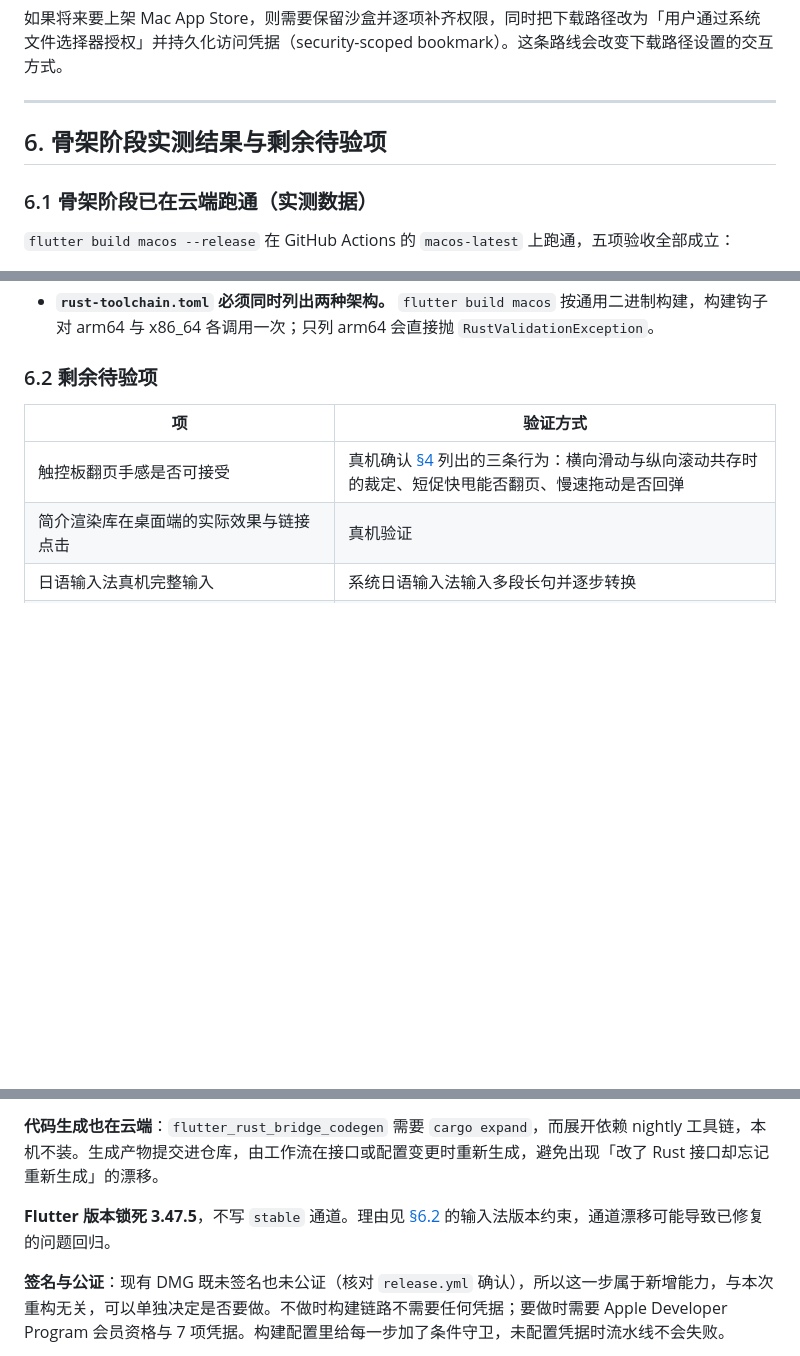
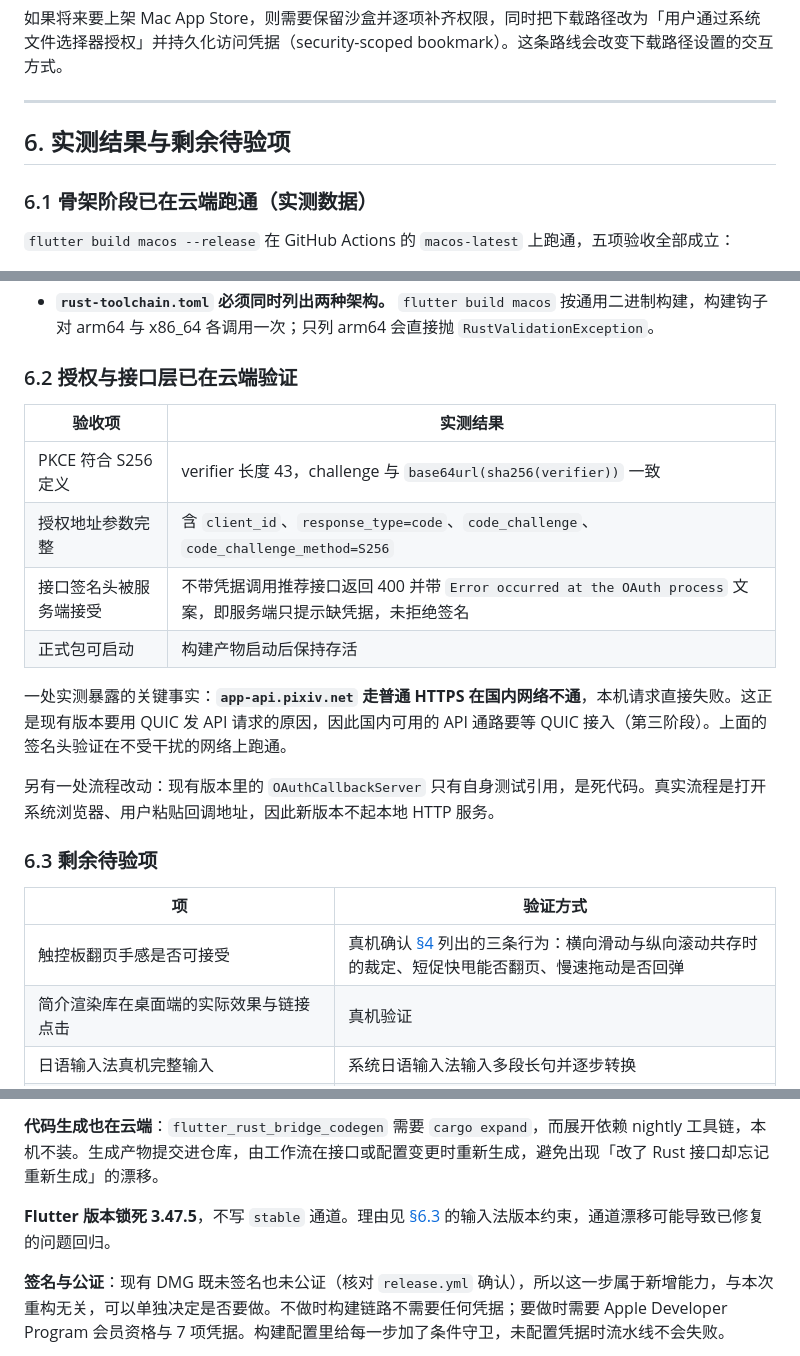
Before and after one commit to kongjianguan/Pixiv-Shaft-Desktop, a Markdown page: docs/rust-flutter-migration/00-conclusion.md, 3 parts joined by grey strips. Rendered like a GitHub page; blank space fills up the shorter version.

Commit message:
docs: record the verified auth and API layer results
记录第二阶段已验证项：PKCE 符合 S256、授权地址参数完整、
接口签名头被服务端接受（400 带缺少凭据的已知文案）、正式包可启动。

同时记录一处实测暴露的事实：app-api 走普通 HTTPS 在国内网络不通，
国内可用的 API 通路要等 QUIC 接入。

```diff
--- a/docs/rust-flutter-migration/00-conclusion.md
+++ b/docs/rust-flutter-migration/00-conclusion.md
@@ -193,7 +193,7 @@
 
 ---
 
-## 6. 骨架阶段实测结果与剩余待验项
+## 6. 实测结果与剩余待验项
 
 ### 6.1 骨架阶段已在云端跑通（实测数据）
 
@@ -214,7 +214,20 @@
 - **Rust 产物是内嵌的动态框架，不是静态库。** `flutter_rust_bridge` 的 native-assets 钩子产出 `Contents/Frameworks/pixiv_core.framework`，通用二进制（arm64 与 x86_64），由构建流程随应用一并签名，不需要手工单独签名内层产物。
 - **`rust-toolchain.toml` 必须同时列出两种架构。** `flutter build macos` 按通用二进制构建，构建钩子对 arm64 与 x86_64 各调用一次；只列 arm64 会直接抛 `RustValidationException`。
 
-### 6.2 剩余待验项
+### 6.2 授权与接口层已在云端验证
+
+| 验收项 | 实测结果 |
+|---|---|
+| PKCE 符合 S256 定义 | verifier 长度 43，challenge 与 `base64url(sha256(verifier))` 一致 |
+| 授权地址参数完整 | 含 `client_id`、`response_type=code`、`code_challenge`、`code_challenge_method=S256` |
+| 接口签名头被服务端接受 | 不带凭据调用推荐接口返回 400 并带 `Error occurred at the OAuth process` 文案，即服务端只提示缺凭据，未拒绝签名 |
+| 正式包可启动 | 构建产物启动后保持存活 |
+
+一处实测暴露的关键事实：**`app-api.pixiv.net` 走普通 HTTPS 在国内网络不通**，本机请求直接失败。这正是现有版本要用 QUIC 发 API 请求的原因，因此国内可用的 API 通路要等 QUIC 接入（第三阶段）。上面的签名头验证在不受干扰的网络上跑通。
+
+另有一处流程改动：现有版本里的 `OAuthCallbackServer` 只有自身测试引用，是死代码。真实流程是打开系统浏览器、用户粘贴回调地址，因此新版本不起本地 HTTP 服务。
+
+### 6.3 剩余待验项
 
 | 项 | 验证方式 |
 |---|---|
@@ -236,7 +249,7 @@
 
 **代码生成也在云端**：`flutter_rust_bridge_codegen` 需要 `cargo expand`，而展开依赖 nightly 工具链，本机不装。生成产物提交进仓库，由工作流在接口或配置变更时重新生成，避免出现「改了 Rust 接口却忘记重新生成」的漂移。
 
-**Flutter 版本锁死 3.47.5**，不写 `stable` 通道。理由见 [§6.2](#62-剩余待验项) 的输入法版本约束，通道漂移可能导致已修复的问题回归。
+**Flutter 版本锁死 3.47.5**，不写 `stable` 通道。理由见 [§6.3](#63-剩余待验项) 的输入法版本约束，通道漂移可能导致已修复的问题回归。
 
 
 **签名与公证**：现有 DMG 既未签名也未公证（核对 `release.yml` 确认），所以这一步属于新增能力，与本次重构无关，可以单独决定是否要做。不做时构建链路不需要任何凭据；要做时需要 Apple Developer Program 会员资格与 7 项凭据。构建配置里给每一步加了条件守卫，未配置凭据时流水线不会失败。
```
